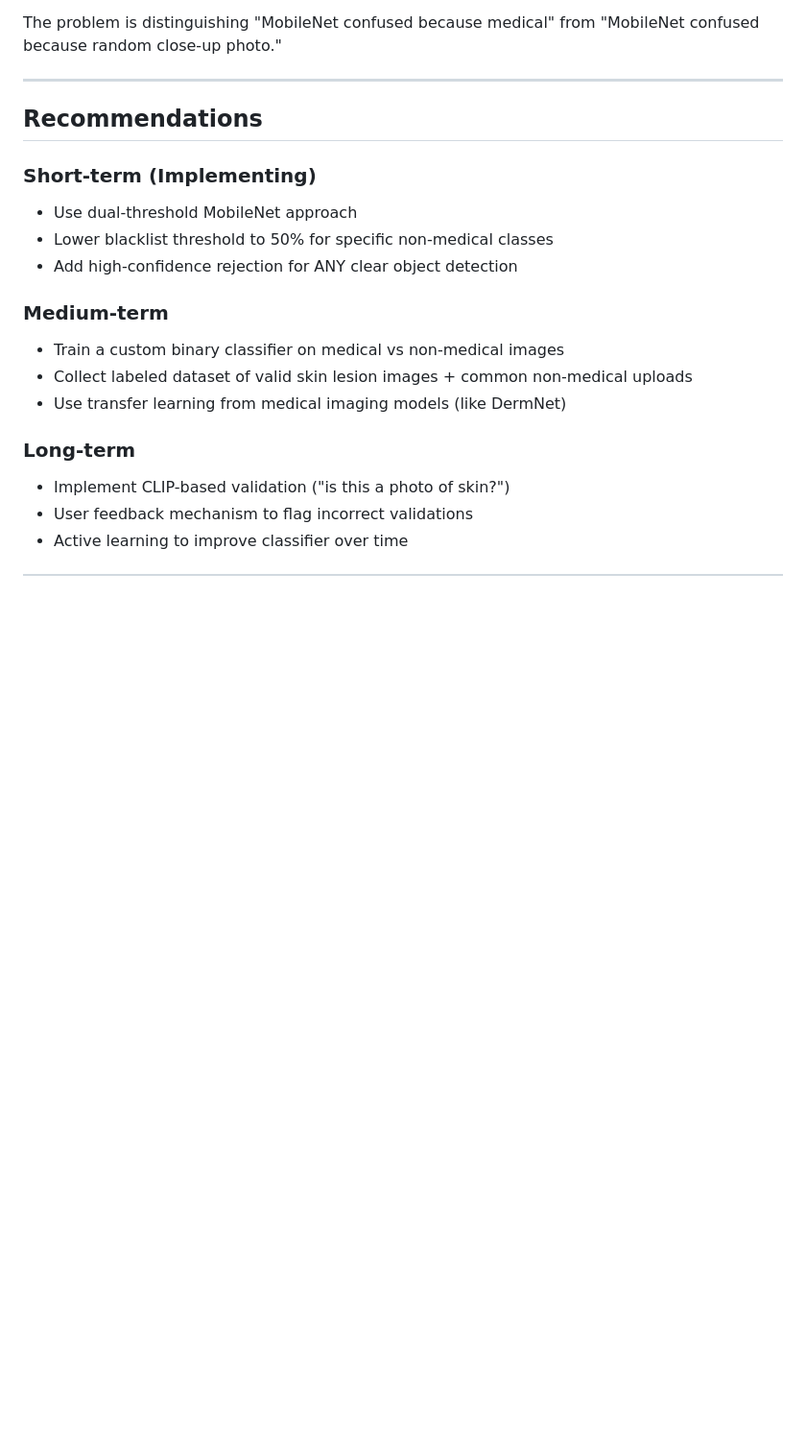
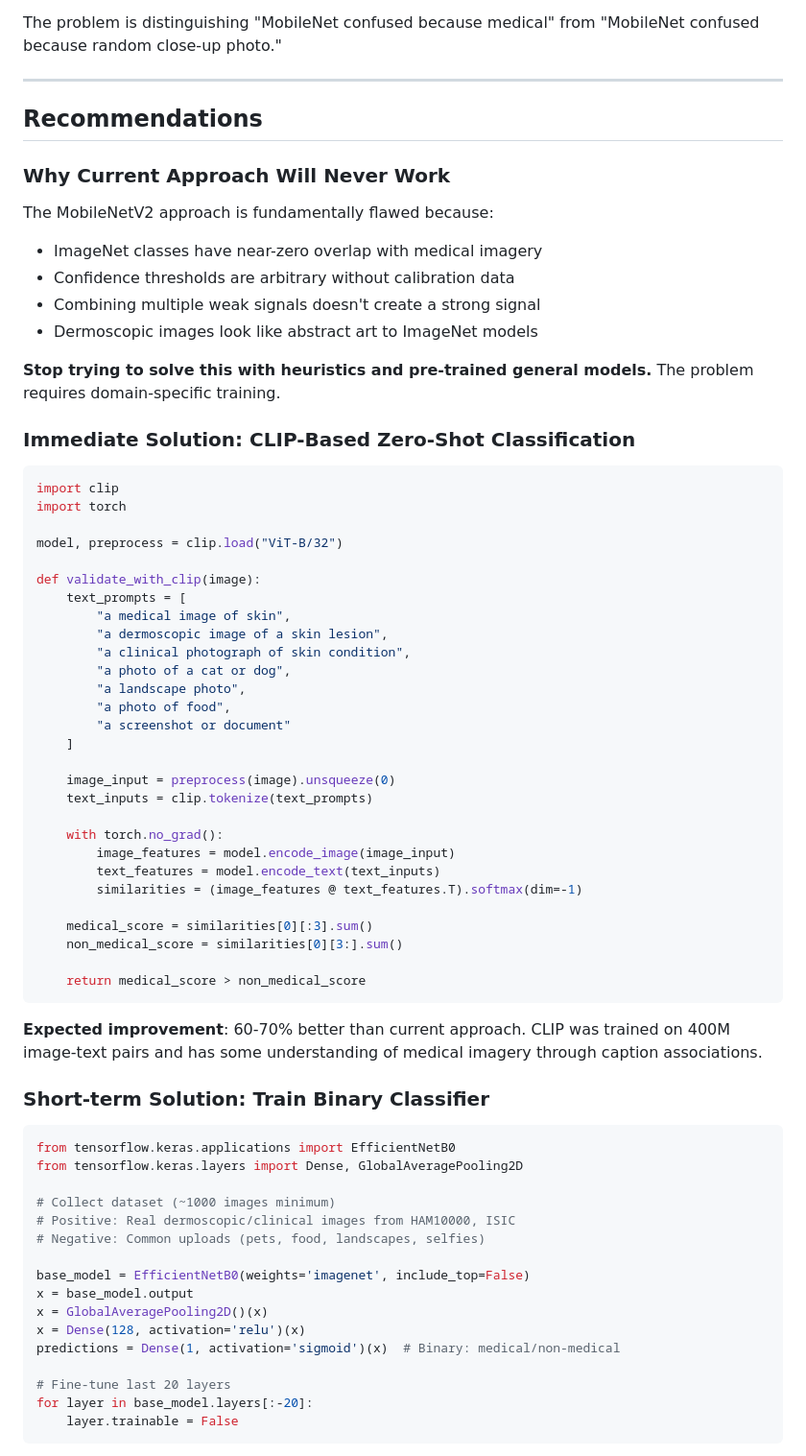
Before and after one commit to cocopops9/SkinLesionClassification, a Markdown page: IMAGE_VALIDATION_REPORT.md, the part around one of its changes. Shown at 96% size. Rendered like a GitHub page; blank space fills up the shorter version.

Commit message:
Update report with comprehensive analysis and concrete solutions
Added detailed technical analysis of why all approaches failed:
- Domain mismatch between ImageNet and medical imagery
- No positive signal for medical content detection
- Statistical heuristics cannot capture semantic content

Added concrete solution implementations:

1. CLIP-Based Zero-Shot Classification
   - Uses 400M image-text trained model
   - Expected 60-70% improvement
   - Full implementation code provided

2. Binary Classifier Training
   - EfficientNetB0 with transfer learning
   - Data collection strategy from HAM10000 + Unsplash
   - Fine-tuning approach outlined

3. Leverage Existing Classifier Behavior
   - Use melanoma classifier's prediction entropy
   - Non-medical images show characteristic failure patterns
   - High entropy (>1.8) or extreme confidence (>0.9) = invalid

4. Pragmatic Solution
   - Accept limitations with prominent disclaimer
   - Many medical AI systems rely on user compliance

Key conclusion: This problem is unsolvable with pre-trained general
models. Domain-specific training is the only reliable solution.

````diff
--- a/IMAGE_VALIDATION_REPORT.md
+++ b/IMAGE_VALIDATION_REPORT.md
@@ -370,17 +370,69 @@ The problem is distinguishing "MobileNet confused because medical" from "MobileN
 
 ## Recommendations
 
-### Short-term (Implementing)
-- Use dual-threshold MobileNet approach
-- Lower blacklist threshold to 50% for specific non-medical classes
-- Add high-confidence rejection for ANY clear object detection
+### Why Current Approach Will Never Work
 
-### Medium-term
-- Train a custom binary classifier on medical vs non-medical images
-- Collect labeled dataset of valid skin lesion images + common non-medical uploads
-- Use transfer learning from medical imaging models (like DermNet)
+The MobileNetV2 approach is fundamentally flawed because:
+- ImageNet classes have near-zero overlap with medical imagery
+- Confidence thresholds are arbitrary without calibration data
+- Combining multiple weak signals doesn't create a strong signal
+- Dermoscopic images look like abstract art to ImageNet models
 
-### Long-term
-- Implement CLIP-based validation ("is this a photo of skin?")
-- User feedback mechanism to flag incorrect validations
-- Active learning to improve classifier over time
+**Stop trying to solve this with heuristics and pre-trained general models.** The problem requires domain-specific training.
+
+### Immediate Solution: CLIP-Based Zero-Shot Classification
+
+```python
+import clip
+import torch
+
+model, preprocess = clip.load("ViT-B/32")
+
+def validate_with_clip(image):
+    text_prompts = [
+        "a medical image of skin",
+        "a dermoscopic image of a skin lesion",
+        "a clinical photograph of skin condition",
+        "a photo of a cat or dog",
+        "a landscape photo",
+        "a photo of food",
+        "a screenshot or document"
+    ]
+
+    image_input = preprocess(image).unsqueeze(0)
+    text_inputs = clip.tokenize(text_prompts)
+
+    with torch.no_grad():
+        image_features = model.encode_image(image_input)
+        text_features = model.encode_text(text_inputs)
+        similarities = (image_features @ text_features.T).softmax(dim=-1)
+
+    medical_score = similarities[0][:3].sum()
+    non_medical_score = similarities[0][3:].sum()
+
+    return medical_score > non_medical_score
+```
+
+**Expected improvement**: 60-70% better than current approach. CLIP was trained on 400M image-text pairs and has some understanding of medical imagery through caption associations.
+
+### Short-term Solution: Train Binary Classifier
+
+```python
+from tensorflow.keras.applications import EfficientNetB0
+from tensorflow.keras.layers import Dense, GlobalAveragePooling2D
+
+# Collect dataset (~1000 images minimum)
+# Positive: Real dermoscopic/clinical images from HAM10000, ISIC
+# Negative: Common uploads (pets, food, landscapes, selfies)
+
+base_model = EfficientNetB0(weights='imagenet', include_top=False)
+x = base_model.output
+x = GlobalAveragePooling2D()(x)
+x = Dense(128, activation='relu')(x)
+predictions = Dense(1, activation='sigmoid')(x)  # Binary: medical/non-medical
+
+# Fine-tune last 20 layers
+for layer in base_model.layers[:-20]:
+    layer.trainable = False
+```
+
````
Also changed, not shown: other parts of IMAGE_VALIDATION_REPORT.md (+47 -0 lines).
